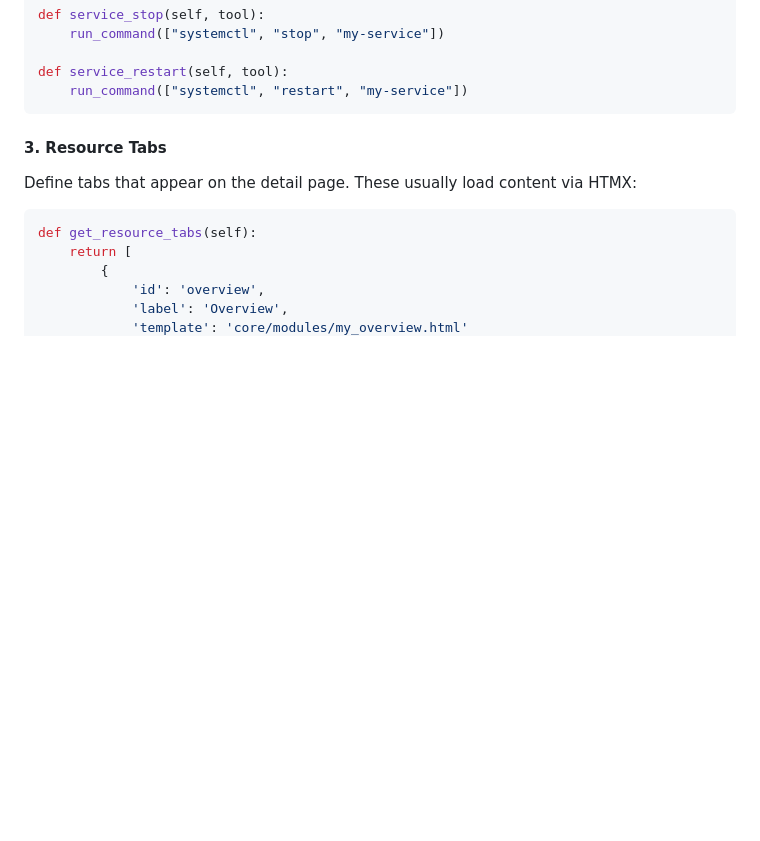
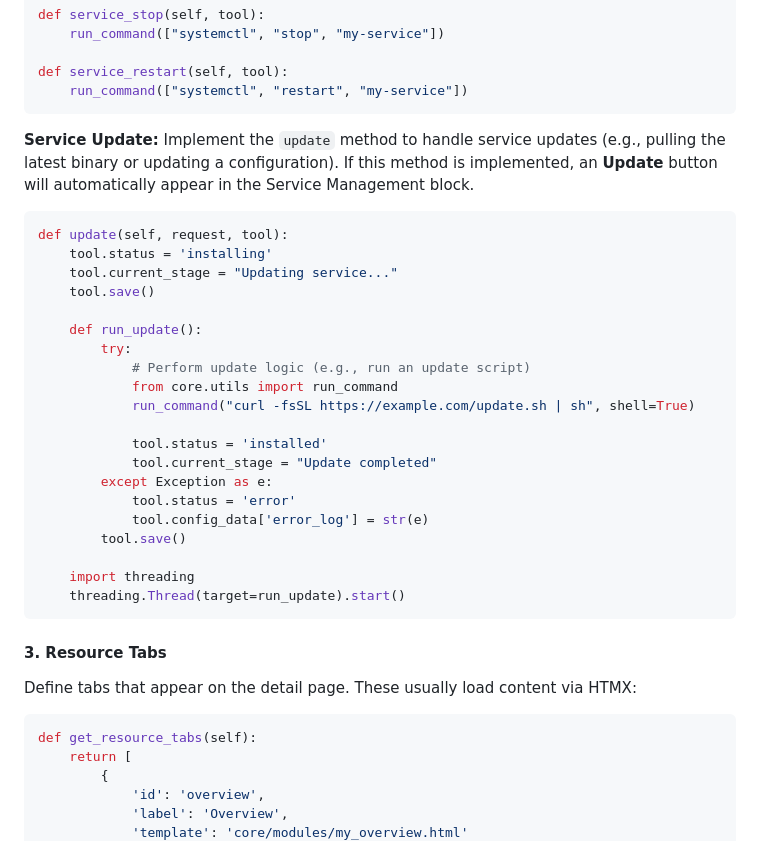
Before and after one commit to SolsticeOps/SolsticeOps-core, a Markdown page: docs/en_US/module_creation.md, the part around the change. GitHub-like rendering; blank space fills up the shorter version.

````diff
--- a/docs/en_US/module_creation.md
+++ b/docs/en_US/module_creation.md
@@ -85,6 +85,32 @@ def service_stop(self, tool):
 
 def service_restart(self, tool):
     run_command(["systemctl", "restart", "my-service"])
+```
+
+**Service Update:**
+Implement the `update` method to handle service updates (e.g., pulling the latest binary or updating a configuration). If this method is implemented, an **Update** button will automatically appear in the Service Management block.
+
+```python
+def update(self, request, tool):
+    tool.status = 'installing'
+    tool.current_stage = "Updating service..."
+    tool.save()
+
+    def run_update():
+        try:
+            # Perform update logic (e.g., run an update script)
+            from core.utils import run_command
+            run_command("curl -fsSL https://example.com/update.sh | sh", shell=True)
+
+            tool.status = 'installed'
+            tool.current_stage = "Update completed"
+        except Exception as e:
+            tool.status = 'error'
+            tool.config_data['error_log'] = str(e)
+        tool.save()
+
+    import threading
+    threading.Thread(target=run_update).start()
 ```
 
 #### 3. Resource Tabs
````
Also changed, not shown: docs/ru_RU/module_creation.md (+26 -0 lines).
